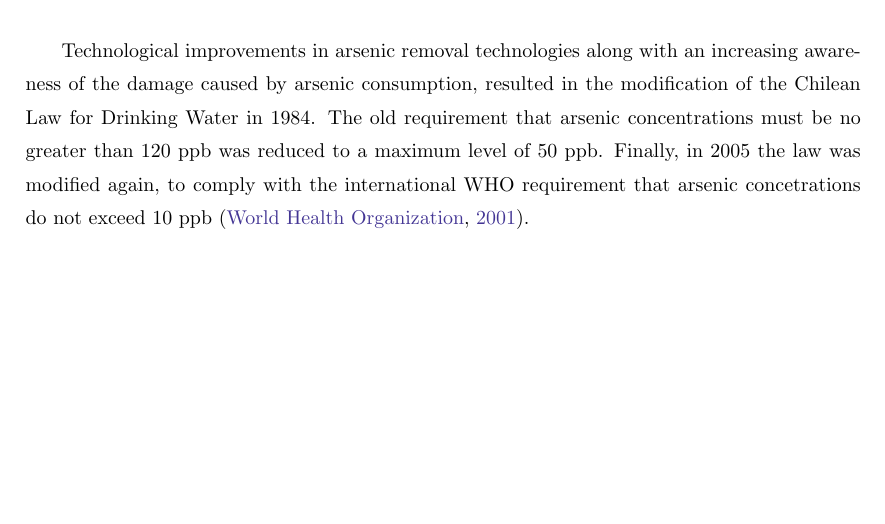
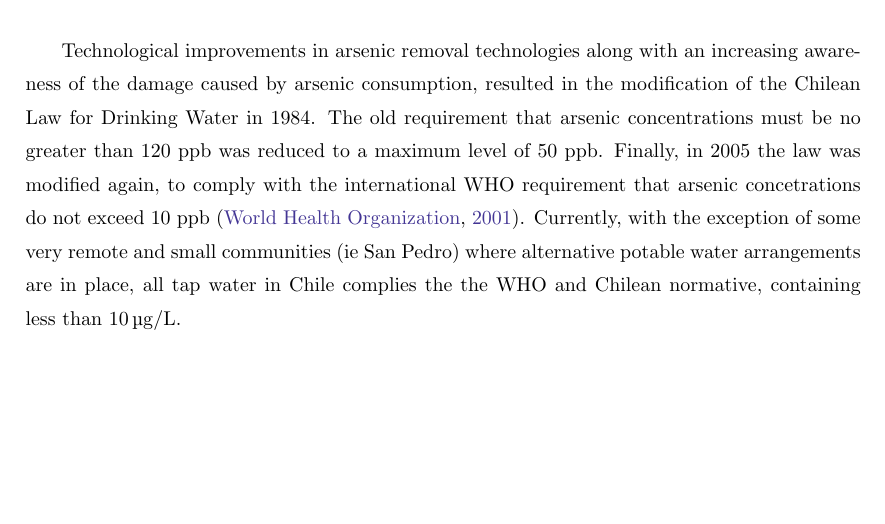
Before and after one commit to damiancclarke/parent-invest, a LaTeX document (paper/arsenic/history.tex): part of page 2 of 4, cut so that both start at the same text. Compiled offline with pdfLaTeX.

```diff
--- a/paper/arsenic/history.tex
+++ b/paper/arsenic/history.tex
@@ -145,7 +145,10 @@
 greater than 120 ppb was reduced to a maximum level of 50
 ppb. Finally, in 2005 the law was modified again, to comply with the
 international WHO requirement that arsenic concetrations do not exceed
-10 ppb \citep{WHO2001}.
+10 ppb \citep{WHO2001}.  Currently, with the exception of some very
+remote and small communities (ie San Pedro) where alternative potable water
+arrangements are in place, all tap water in Chile complies the the WHO
+and Chilean normative, containing less than \SI{10}{\micro\gram}/L.
 
 
 
```
Also changed, not shown: 1 other file.
